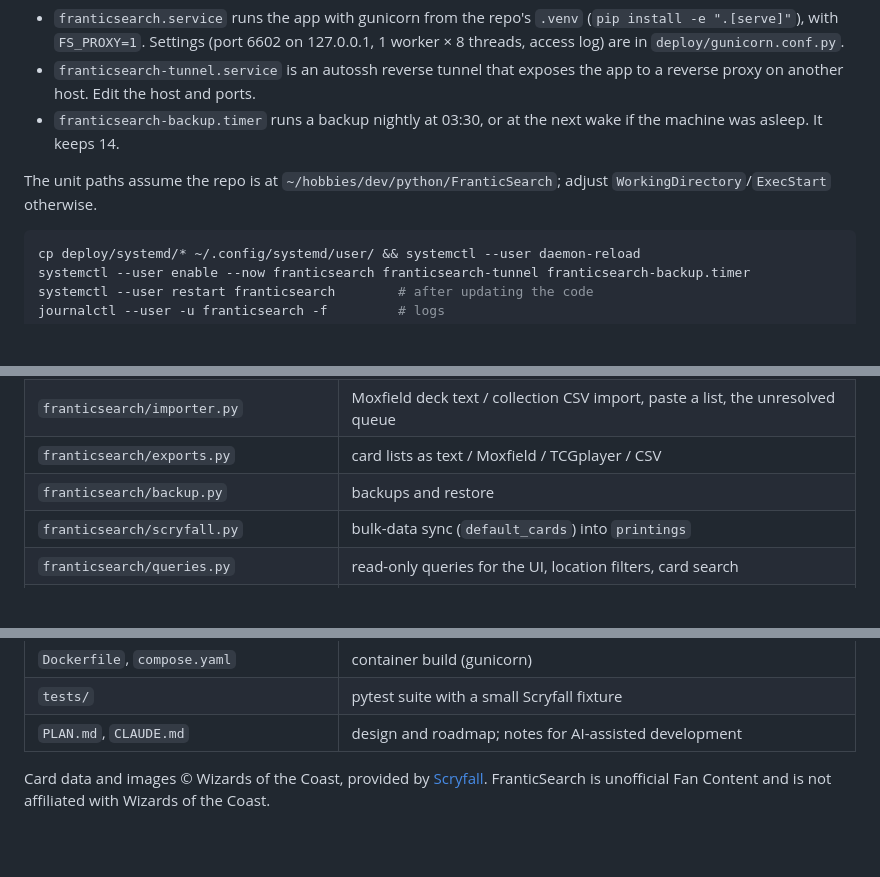
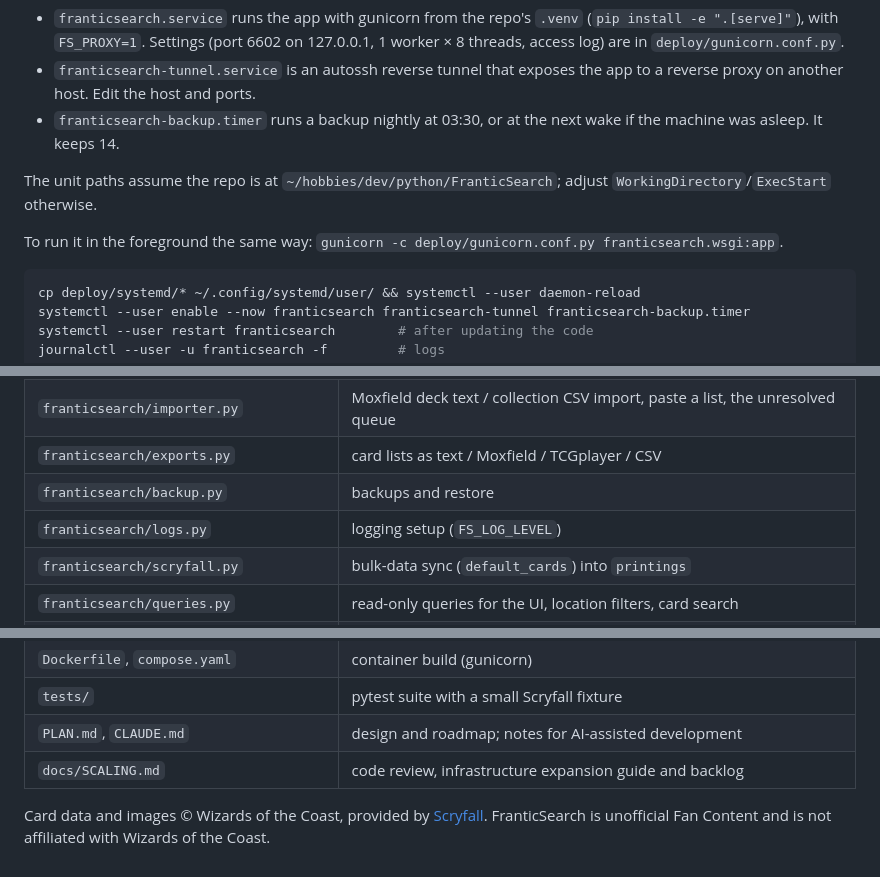
Before and after one commit to HallowDance/FranticSearch, a Markdown page: README.md, 3 parts joined by grey strips. GitHub-like rendering; blank space fills up the shorter version.

````diff
--- a/README.md
+++ b/README.md
@@ -73,6 +78,8 @@ All commands take `--db PATH`.
 
 The unit paths assume the repo is at `~/hobbies/dev/python/FranticSearch`; adjust `WorkingDirectory`/`ExecStart` otherwise.
 
+To run it in the foreground the same way: `gunicorn -c deploy/gunicorn.conf.py franticsearch.wsgi:app`.
+
 ```sh
 cp deploy/systemd/* ~/.config/systemd/user/ && systemctl --user daemon-reload
 systemctl --user enable --now franticsearch franticsearch-tunnel franticsearch-backup.timer
@@ -115,6 +122,7 @@ pytest        # ~12 s, no network
 | `franticsearch/importer.py` | Moxfield deck text / collection CSV import, paste a list, the unresolved queue |
 | `franticsearch/exports.py` | card lists as text / Moxfield / TCGplayer / CSV |
 | `franticsearch/backup.py` | backups and restore |
+| `franticsearch/logs.py` | logging setup (`FS_LOG_LEVEL`) |
 | `franticsearch/scryfall.py` | bulk-data sync (`default_cards`) into `printings` |
 | `franticsearch/queries.py` | read-only queries for the UI, location filters, card search |
 | `franticsearch/cardtypes.py` | type line → supertypes / types / subtypes |
@@ -124,5 +132,6 @@ pytest        # ~12 s, no network
 | `Dockerfile`, `compose.yaml` | container build (gunicorn) |
 | `tests/` | pytest suite with a small Scryfall fixture |
 | `PLAN.md`, `CLAUDE.md` | design and roadmap; notes for AI-assisted development |
+| `docs/SCALING.md` | code review, infrastructure expansion guide and backlog |
 
 Card data and images © Wizards of the Coast, provided by [Scryfall](https://scryfall.com). FranticSearch is unofficial Fan Content and is not affiliated with Wizards of the Coast.
````
Also changed, not shown: other parts of README.md (+10 -5 lines), CLAUDE.md (+12 -10 lines), PLAN.md (+19 -5 lines).
